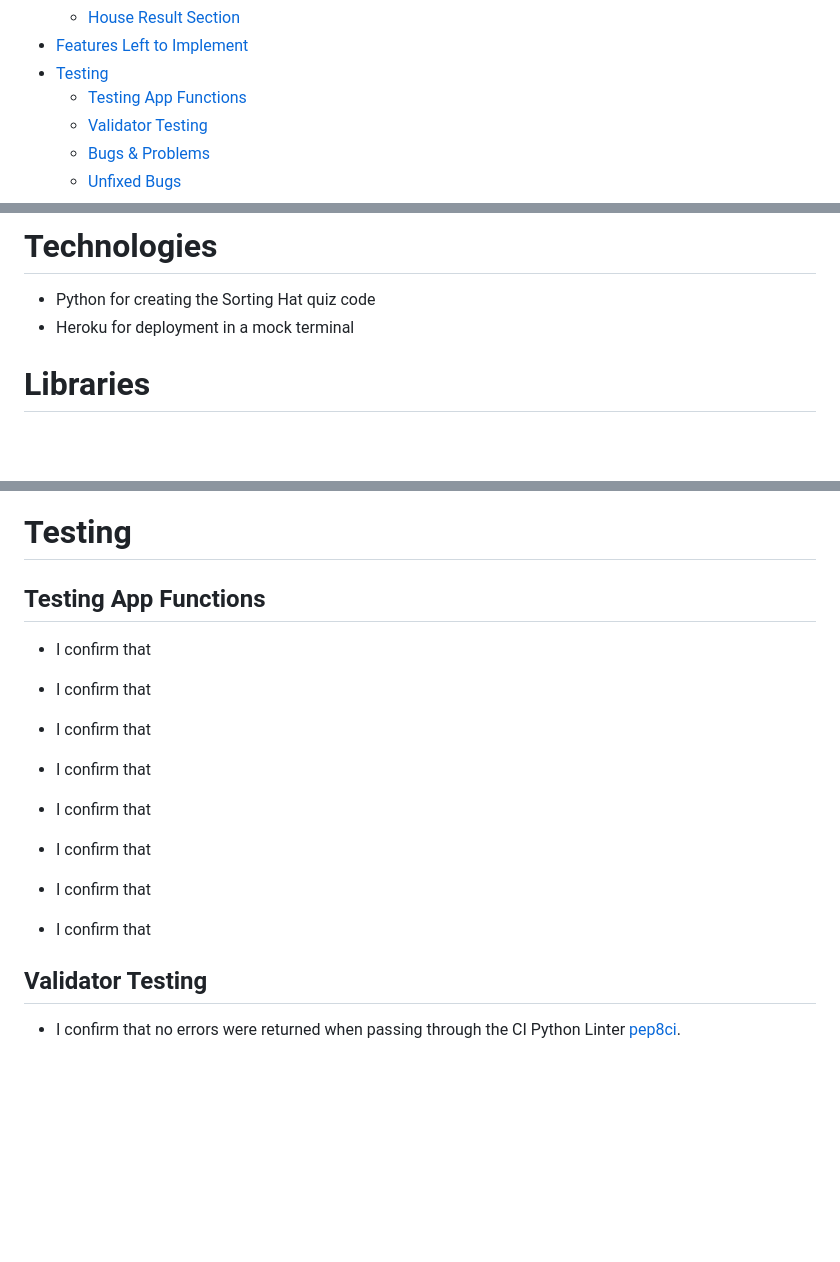
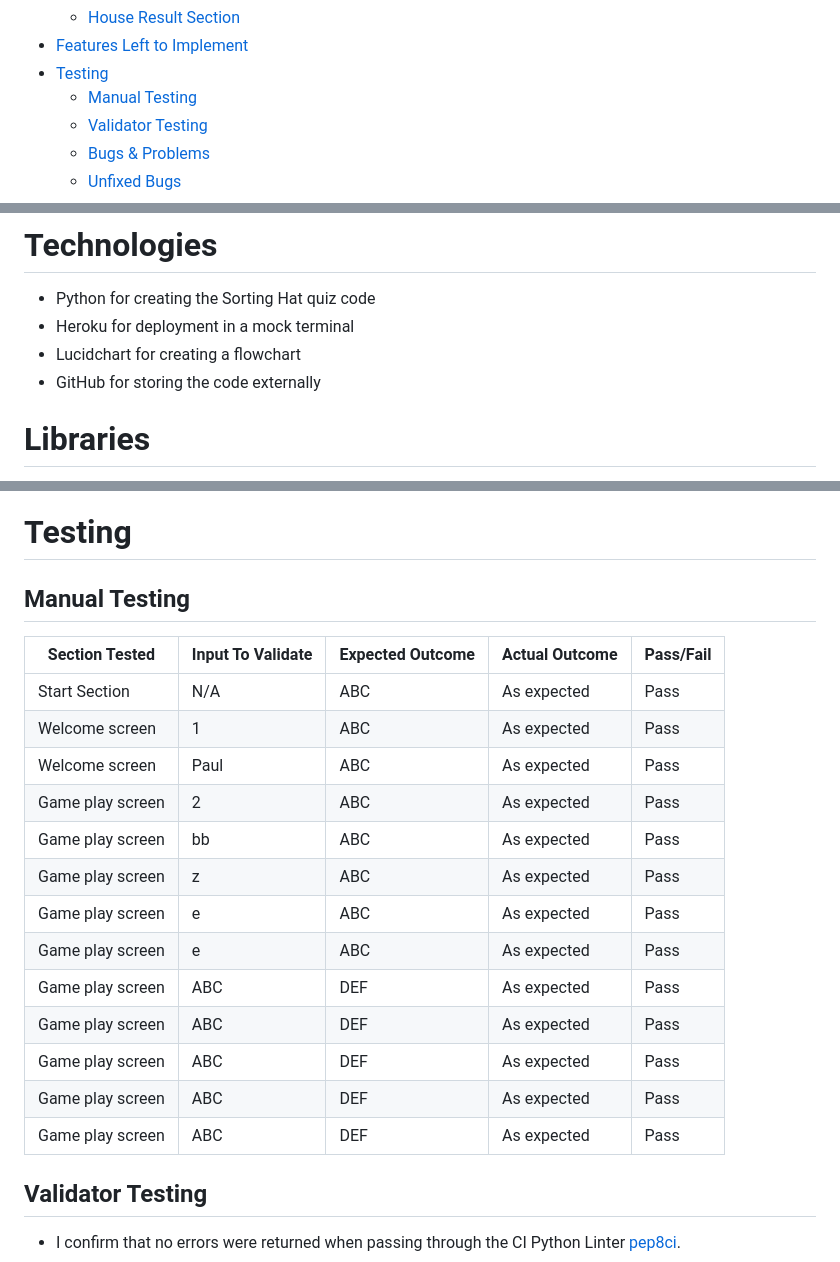
Before and after one commit to Rafaela-Wetzel/Sorting-Hat, a Markdown page: README.md, 3 parts joined by grey strips. Drawn GitHub-style; blank space fills up the shorter version.

Commit message:
Add manual testing chart structure

```diff
--- a/README.md
+++ b/README.md
@@ -37,7 +37,7 @@ I chose to create this application because the story of Harry Potter had been a
   - [House Result Section](#house-result-section)
 - [Features Left to Implement](#features-left-to-implement)
 - [Testing](#testing)
-  - [Testing App Functions](#testing-homepage-functions)
+  - [Manual Testing](#manual-testing)
   - [Validator Testing](#validator-testing)
   - [Bugs & Problems](#bugs--problems)
   - [Unfixed Bugs](#unfixed-bugs)
@@ -105,6 +105,8 @@ The target audience for the Sorting Hat quiz are people who...
 
 - Python for creating the Sorting Hat quiz code
 - Heroku for deployment in a mock terminal
+- Lucidchart for creating a flowchart
+- GitHub for storing the code externally
 
 # Libraries
 
@@ -192,23 +194,23 @@ Depending on the winning house the user is forwarded to the matching Result sect
 
 # Testing
 
-## Testing App Functions
+## Manual Testing
 
-- I confirm that
-
-- I confirm that
-
-- I confirm that
-
-- I confirm that
-
-- I confirm that
-
-- I confirm that
-
-- I confirm that
-
-- I confirm that
+| Section Tested | Input To Validate | Expected Outcome | Actual Outcome | Pass/Fail |
+| -------------- | ----------------- | ---------------- | -------------- | --------- |
+| Start Section | N/A | ABC | As expected | Pass |
+| Welcome screen | 1 | ABC | As expected | Pass |
+| Welcome screen | Paul | ABC | As expected | Pass |
+| Game play screen | 2 | ABC | As expected | Pass |
+| Game play screen | bb | ABC | As expected | Pass |
+| Game play screen | z | ABC | As expected | Pass |
+| Game play screen | e | ABC | As expected | Pass |
+| Game play screen | e | ABC | As expected | Pass |
+| Game play screen | ABC | DEF | As expected | Pass |
+| Game play screen | ABC | DEF | As expected | Pass |
+| Game play screen | ABC | DEF | As expected | Pass |
+| Game play screen | ABC | DEF | As expected | Pass |
+| Game play screen | ABC | DEF | As expected | Pass |
 
 ## Validator Testing
 
```
Also changed, not shown: other parts of README.md (+1 -0 lines).
